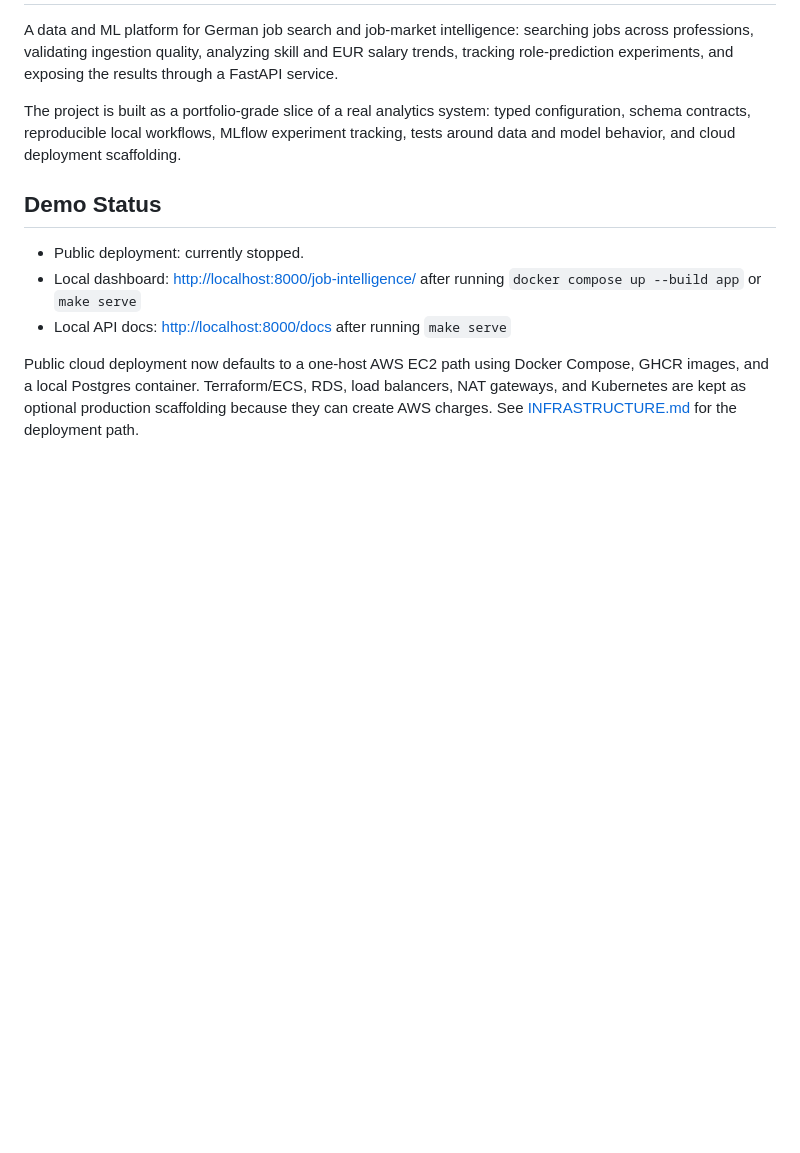
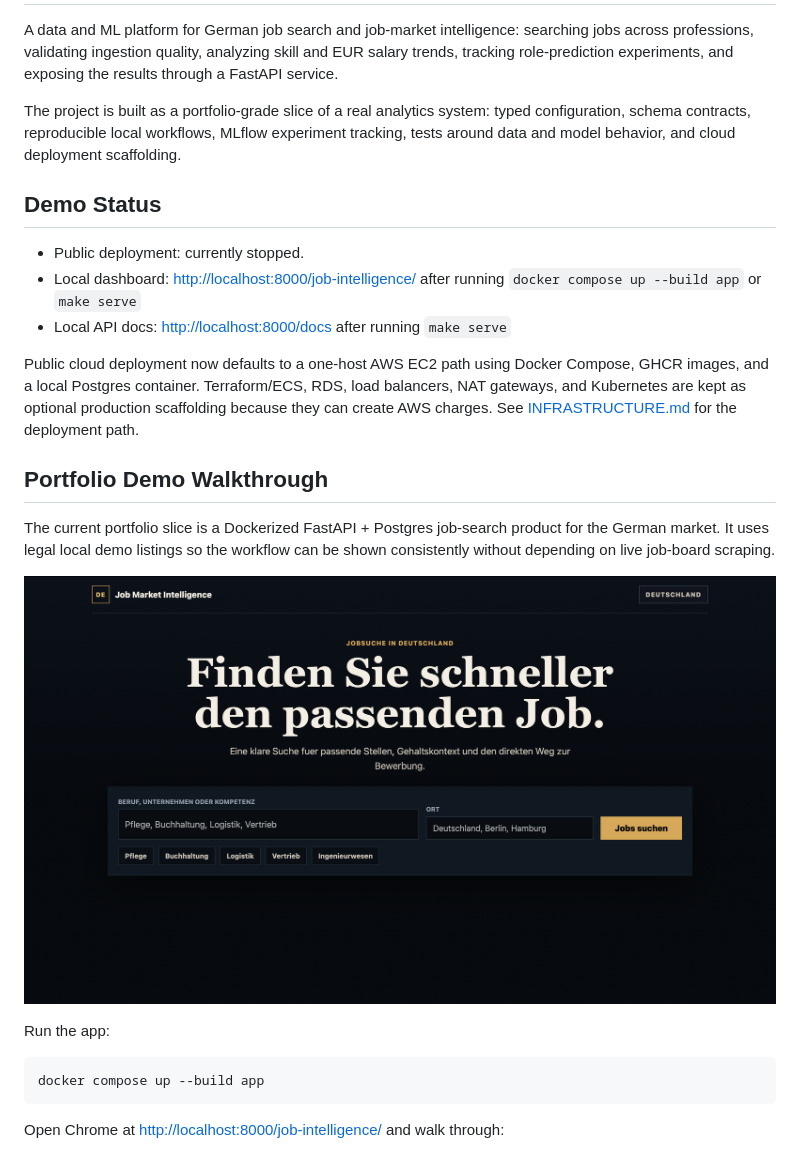
Before and after one commit to ismail7CAa/job-market-intellegence-platform, a Markdown page: README.md, the part around one of its changes. Drawn GitHub-style; pictures changed too: docs/assets/job-intelligence-search.png (added); blank space fills up the shorter version.

````diff
--- a/README.md
+++ b/README.md
@@ -11,3 +11,18 @@ The project is built as a portfolio-grade slice of a real analytics system: type
 - Local API docs: [http://localhost:8000/docs](http://localhost:8000/docs) after running `make serve`
 
 Public cloud deployment now defaults to a one-host AWS EC2 path using Docker Compose, GHCR images, and a local Postgres container. Terraform/ECS, RDS, load balancers, NAT gateways, and Kubernetes are kept as optional production scaffolding because they can create AWS charges. See [INFRASTRUCTURE.md](INFRASTRUCTURE.md) for the deployment path.
+
+## Portfolio Demo Walkthrough
+
+The current portfolio slice is a Dockerized FastAPI + Postgres job-search product for the German market. It uses legal local demo listings so the workflow can be shown consistently without depending on live job-board scraping.
+
+![Job Market Intelligence search screen](docs/assets/job-intelligence-search.png)
+
+Run the app:
+
+```bash
+docker compose up --build app
+```
+
+Open Chrome at [http://localhost:8000/job-intelligence/](http://localhost:8000/job-intelligence/) and walk through:
+
````
Also changed, not shown: other parts of README.md (+14 -0 lines), docs/assets/job-intelligence-results.png (added).
